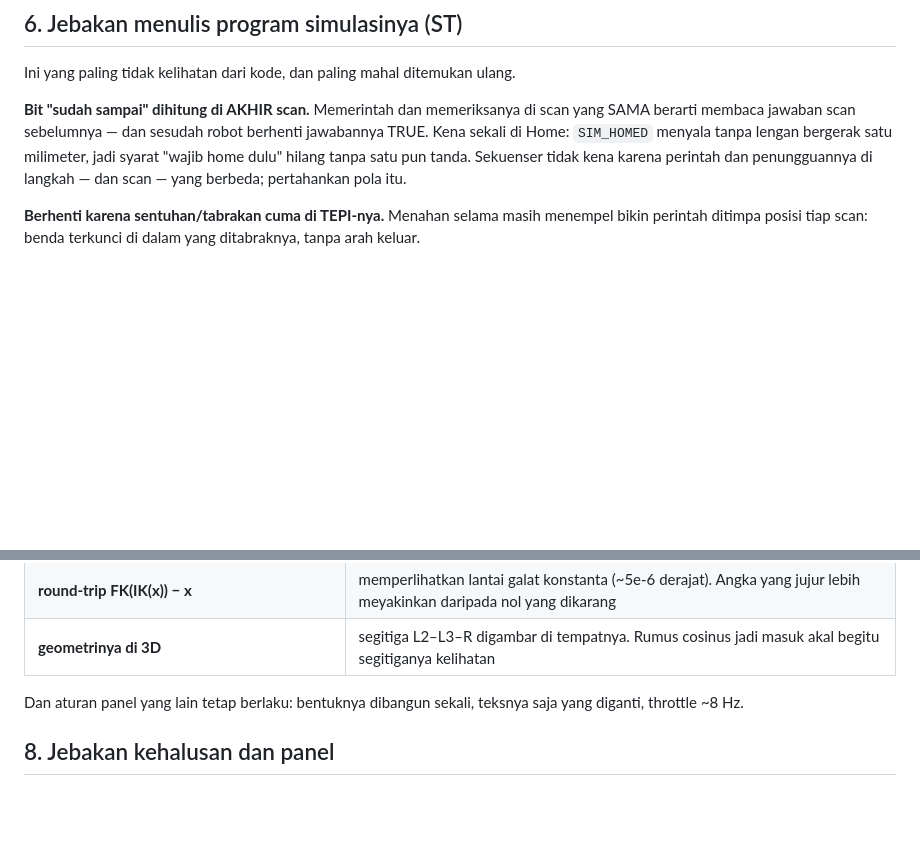
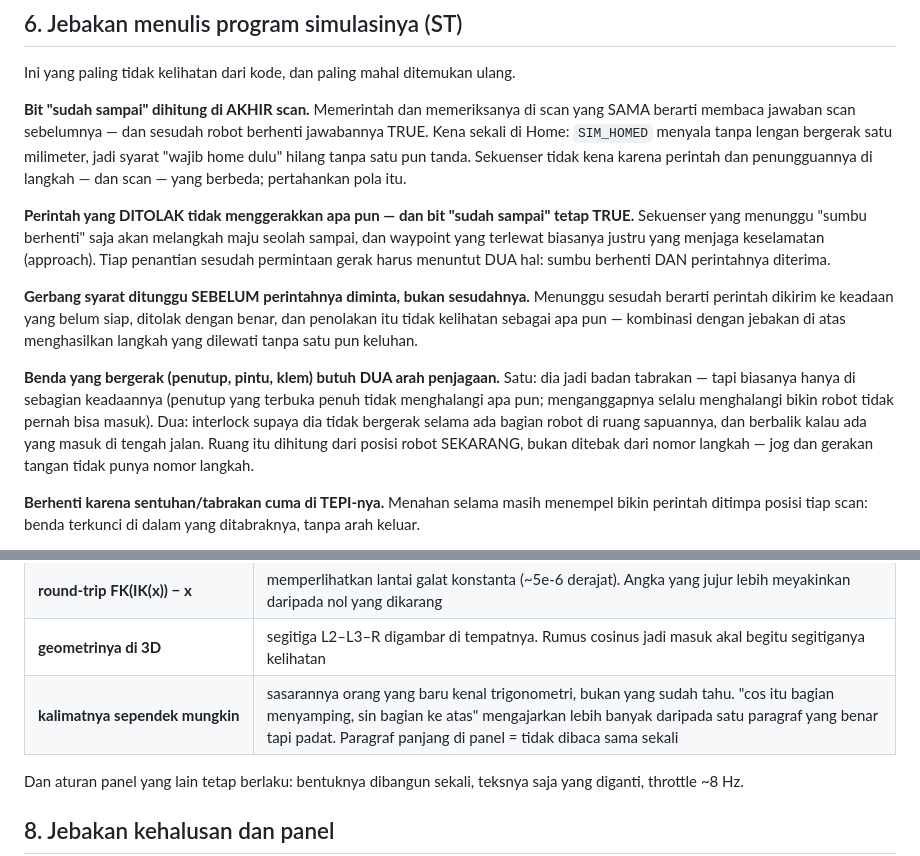
Before and after one commit to Dennych123/sysmac, a Markdown page: docs/SIMULASI_3D_OPCUA.md, 2 parts joined by grey strips. Rendered like a GitHub page; blank space fills up the shorter version.

Commit message:
Add the moving-body and rejected-command rules to the playbook
Two failures the cell taught, both silent, both general:

A refused command moves nothing - so the "motion finished" bit stays true, and
a sequencer that waits only for that steps on as if it had arrived. The skipped
waypoint is usually the safety one. Waits after a motion request must require
the command to have been accepted too.

And a condition gate belongs before the request, not after it: waiting after
means the command is sent into a state that is not ready, gets correctly
refused, and the refusal looks like nothing at all.

Plus: a moving body (cover, door, clamp) needs guarding from both directions -
as a collision body, but usually only in some of its states, and with an
interlock so it will not move while part of the robot is inside its swept space.
That space comes from where the robot is now, not from the step number, because
jog has no step number.

Co-Authored-By: Claude Opus 5 <noreply@anthropic.com>

```diff
--- a/docs/SIMULASI_3D_OPCUA.md
+++ b/docs/SIMULASI_3D_OPCUA.md
@@ -118,6 +118,24 @@ Kena sekali di Home: `SIM_HOMED` menyala tanpa lengan bergerak satu milimeter, j
 "wajib home dulu" hilang tanpa satu pun tanda. Sekuenser tidak kena karena perintah dan
 penungguannya di langkah — dan scan — yang berbeda; pertahankan pola itu.
 
+**Perintah yang DITOLAK tidak menggerakkan apa pun — dan bit "sudah sampai" tetap TRUE.**
+Sekuenser yang menunggu "sumbu berhenti" saja akan melangkah maju seolah sampai, dan
+waypoint yang terlewat biasanya justru yang menjaga keselamatan (approach). Tiap penantian
+sesudah permintaan gerak harus menuntut DUA hal: sumbu berhenti DAN perintahnya diterima.
+
+**Gerbang syarat ditunggu SEBELUM perintahnya diminta, bukan sesudahnya.** Menunggu
+sesudah berarti perintah dikirim ke keadaan yang belum siap, ditolak dengan benar, dan
+penolakan itu tidak kelihatan sebagai apa pun — kombinasi dengan jebakan di atas
+menghasilkan langkah yang dilewati tanpa satu pun keluhan.
+
+**Benda yang bergerak (penutup, pintu, klem) butuh DUA arah penjagaan.** Satu: dia jadi
+badan tabrakan — tapi biasanya hanya di sebagian keadaannya (penutup yang terbuka penuh
+tidak menghalangi apa pun; menganggapnya selalu menghalangi bikin robot tidak pernah bisa
+masuk). Dua: interlock supaya dia tidak bergerak selama ada bagian robot di ruang
+sapuannya, dan berbalik kalau ada yang masuk di tengah jalan. Ruang itu dihitung dari
+posisi robot SEKARANG, bukan ditebak dari nomor langkah — jog dan gerakan tangan tidak
+punya nomor langkah.
+
 **Berhenti karena sentuhan/tabrakan cuma di TEPI-nya.** Menahan selama masih menempel bikin
 perintah ditimpa posisi tiap scan: benda terkunci di dalam yang ditabraknya, tanpa arah
 keluar.
@@ -198,6 +216,7 @@ Yang terbukti layak ditampilkan, dan kenapa:
 | **di mana GAGALNYA** | pose yang ditolak sebelum ACOS tetap mengembalikan `R` — panel bisa menunjukkan sebabnya, bukan cuma bahwa gagal |
 | **round-trip FK(IK(x)) − x** | memperlihatkan lantai galat konstanta (~5e-6 derajat). Angka yang jujur lebih meyakinkan daripada nol yang dikarang |
 | **geometrinya di 3D** | segitiga L2–L3–R digambar di tempatnya. Rumus cosinus jadi masuk akal begitu segitiganya kelihatan |
+| **kalimatnya sependek mungkin** | sasarannya orang yang baru kenal trigonometri, bukan yang sudah tahu. "cos itu bagian menyamping, sin bagian ke atas" mengajarkan lebih banyak daripada satu paragraf yang benar tapi padat. Paragraf panjang di panel = tidak dibaca sama sekali |
 
 Dan aturan panel yang lain tetap berlaku: bentuknya dibangun sekali, teksnya saja yang
 diganti, throttle ~8 Hz.
```
